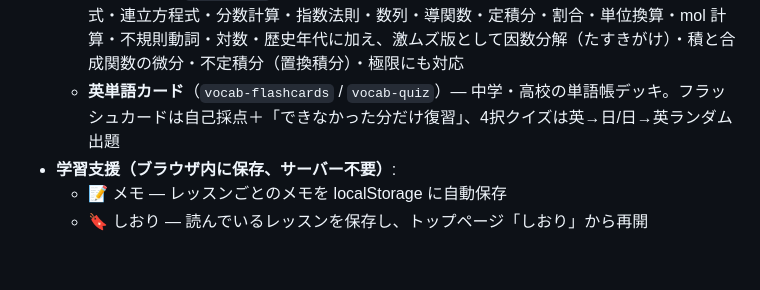
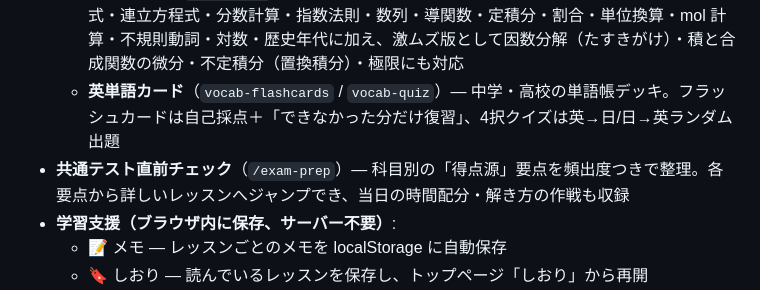
Before and after one commit to akku1139/study-blog, a Markdown page: README.md, the part around the change. Rendered like a GitHub page; blank space fills up the shorter version.

Commit message:
READMEに共通テスト直前チェックページの説明を追加

```diff
--- a/README.md
+++ b/README.md
@@ -10,6 +10,7 @@
   - 確認クイズブロック — 選択式でその場で自動判定（正誤＋解説表示）
   - **無限ドリル**（`math-drill` ウィジェット）— シード付き乱数で問題を無限生成。二次方程式・連立方程式・分数計算・指数法則・数列・導関数・定積分・割合・単位換算・mol 計算・不規則動詞・対数・歴史年代に加え、激ムズ版として因数分解（たすきがけ）・積と合成関数の微分・不定積分（置換積分）・極限にも対応
   - **英単語カード**（`vocab-flashcards` / `vocab-quiz`）— 中学・高校の単語帳デッキ。フラッシュカードは自己採点＋「できなかった分だけ復習」、4択クイズは英→日/日→英ランダム出題
+- **共通テスト直前チェック**（`/exam-prep`）— 科目別の「得点源」要点を頻出度つきで整理。各要点から詳しいレッスンへジャンプでき、当日の時間配分・解き方の作戦も収録
 - **学習支援（ブラウザ内に保存、サーバー不要）**:
   - 📝 メモ — レッスンごとのメモを localStorage に自動保存
   - 🔖 しおり — 読んでいるレッスンを保存し、トップページ「しおり」から再開
```
